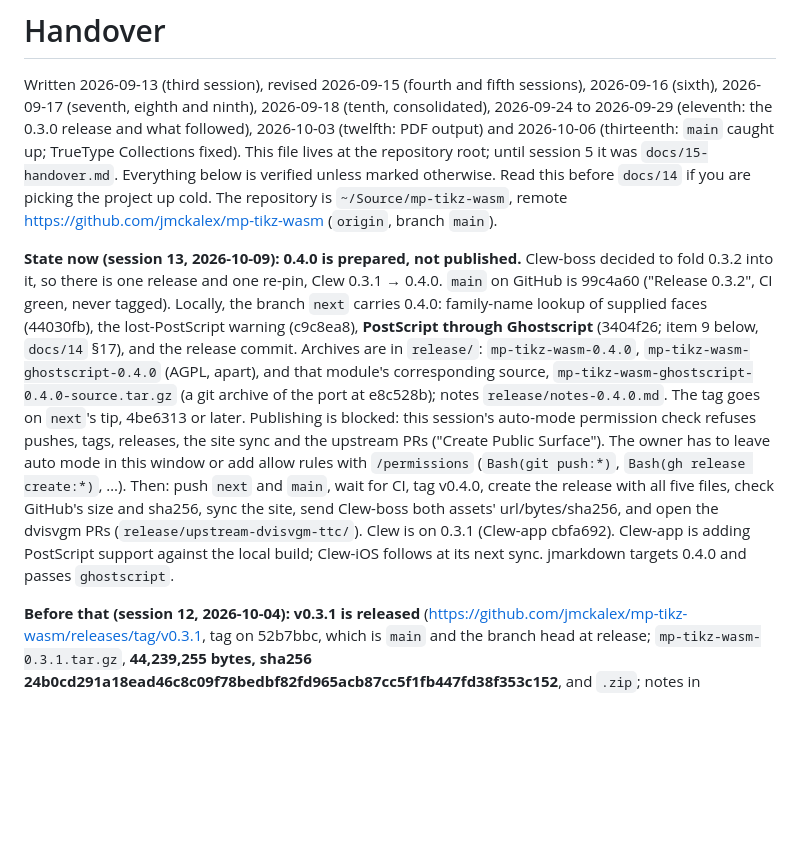
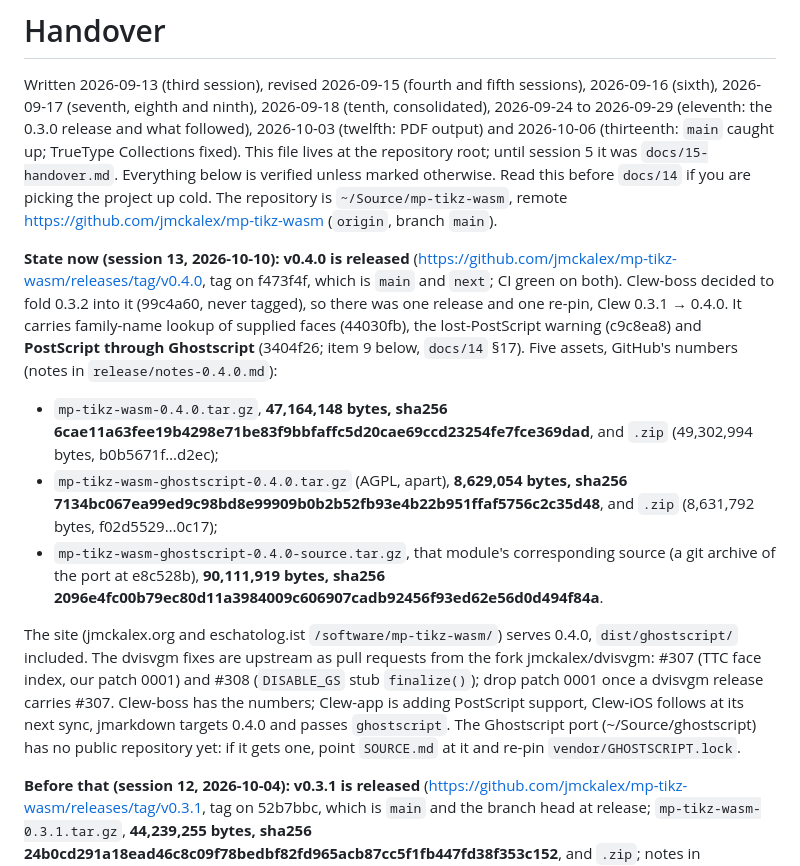
Before and after one commit to jmckalex/mp-tikz-wasm, a Markdown page: HANDOVER.md, the part around the change. GitHub-like rendering; blank space fills up the shorter version.

Commit message:
handover: v0.4.0 is released (assets, site, upstream PRs #307/#308)
Co-Authored-By: Claude Opus 5.5 <noreply@anthropic.com>
Claude-Session: https://claude.ai/code/session_01C2y2j4tBHgKfMCgZEPyBog

```diff
--- a/HANDOVER.md
+++ b/HANDOVER.md
@@ -10,27 +10,34 @@ Read this before `docs/14` if you are picking the project up cold. The
 repository is `~/Source/mp-tikz-wasm`, remote
 <https://github.com/jmckalex/mp-tikz-wasm> (`origin`, branch `main`).
 
-**State now (session 13, 2026-10-09): 0.4.0 is prepared, not published.**
-Clew-boss decided to fold 0.3.2 into it, so there is one release and one
-re-pin, Clew 0.3.1 → 0.4.0. `main` on GitHub is 99c4a60 ("Release 0.3.2", CI green, never tagged).
-Locally, the branch `next` carries 0.4.0: family-name lookup of supplied faces
-(44030fb), the lost-PostScript warning (c9c8ea8), **PostScript through
-Ghostscript** (3404f26; item 9 below, `docs/14` §17), and the release commit.
-Archives are in `release/`: `mp-tikz-wasm-0.4.0`, `mp-tikz-wasm-ghostscript-0.4.0`
-(AGPL, apart), and that module's corresponding source,
-`mp-tikz-wasm-ghostscript-0.4.0-source.tar.gz` (a git archive of the port at
-e8c528b); notes `release/notes-0.4.0.md`. The tag goes on `next`'s tip, 4be6313
-or later.
-Publishing is blocked: this session's auto-mode permission check refuses
-pushes, tags, releases, the site sync and the upstream PRs ("Create Public
-Surface"). The owner has to leave auto mode in this window or add allow
-rules with `/permissions` (`Bash(git push:*)`, `Bash(gh release create:*)`, …).
-Then: push `next` and `main`, wait for CI, tag v0.4.0, create the release with
-all five files, check GitHub's size and sha256, sync the site, send Clew-boss
-both assets' url/bytes/sha256, and open the dvisvgm PRs
-(`release/upstream-dvisvgm-ttc/`). Clew is on 0.3.1 (Clew-app cbfa692).
-Clew-app is adding PostScript support against the local build; Clew-iOS
-follows at its next sync. jmarkdown targets 0.4.0 and passes `ghostscript`.
+**State now (session 13, 2026-10-10): v0.4.0 is released**
+(<https://github.com/jmckalex/mp-tikz-wasm/releases/tag/v0.4.0>, tag on
+f473f4f, which is `main` and `next`; CI green on both). Clew-boss decided to
+fold 0.3.2 into it (99c4a60, never tagged), so there was one release and one
+re-pin, Clew 0.3.1 → 0.4.0. It carries family-name lookup of supplied faces
+(44030fb), the lost-PostScript warning (c9c8ea8) and **PostScript through
+Ghostscript** (3404f26; item 9 below, `docs/14` §17). Five assets, GitHub's
+numbers (notes in `release/notes-0.4.0.md`):
+
+- `mp-tikz-wasm-0.4.0.tar.gz`, **47,164,148 bytes, sha256
+  6cae11a63fee19b4298e71be83f9bbfaffc5d20cae69ccd23254fe7fce369dad**, and `.zip`
+  (49,302,994 bytes, b0b5671f…d2ec);
+- `mp-tikz-wasm-ghostscript-0.4.0.tar.gz` (AGPL, apart), **8,629,054 bytes, sha256
+  7134bc067ea99ed9c98bd8e99909b0b2b52fb93e4b22b951ffaf5756c2c35d48**, and `.zip`
+  (8,631,792 bytes, f02d5529…0c17);
+- `mp-tikz-wasm-ghostscript-0.4.0-source.tar.gz`, that module's corresponding
+  source (a git archive of the port at e8c528b), **90,111,919 bytes, sha256
+  2096e4fc00b79ec80d11a3984009c606907cadb92456f93ed62e56d0d494f84a**.
+
+The site (jmckalex.org and eschatolog.ist `/software/mp-tikz-wasm/`) serves
+0.4.0, `dist/ghostscript/` included. The dvisvgm fixes are upstream as pull
+requests from the fork jmckalex/dvisvgm: #307 (TTC face index, our patch 0001)
+and #308 (`DISABLE_GS` stub `finalize()`); drop patch 0001 once a dvisvgm
+release carries #307. Clew-boss has the numbers; Clew-app is adding PostScript
+support, Clew-iOS follows at its next sync, jmarkdown targets 0.4.0 and passes
+`ghostscript`. The Ghostscript port (~/Source/ghostscript) has no public
+repository yet: if it gets one, point `SOURCE.md` at it and re-pin
+`vendor/GHOSTSCRIPT.lock`.
 
 **Before that (session 12, 2026-10-04): v0.3.1 is released**
 (<https://github.com/jmckalex/mp-tikz-wasm/releases/tag/v0.3.1>, tag on
```
